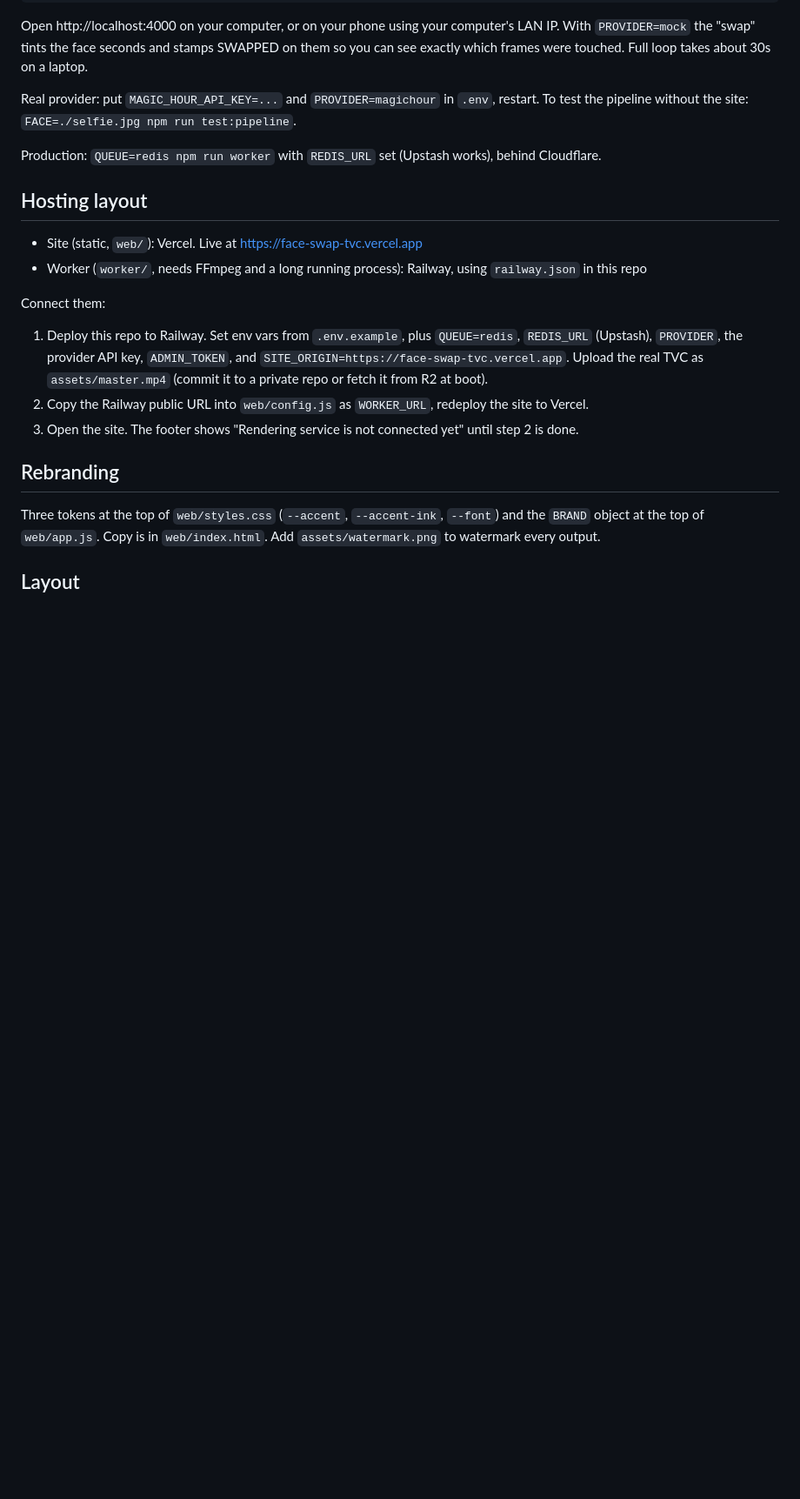
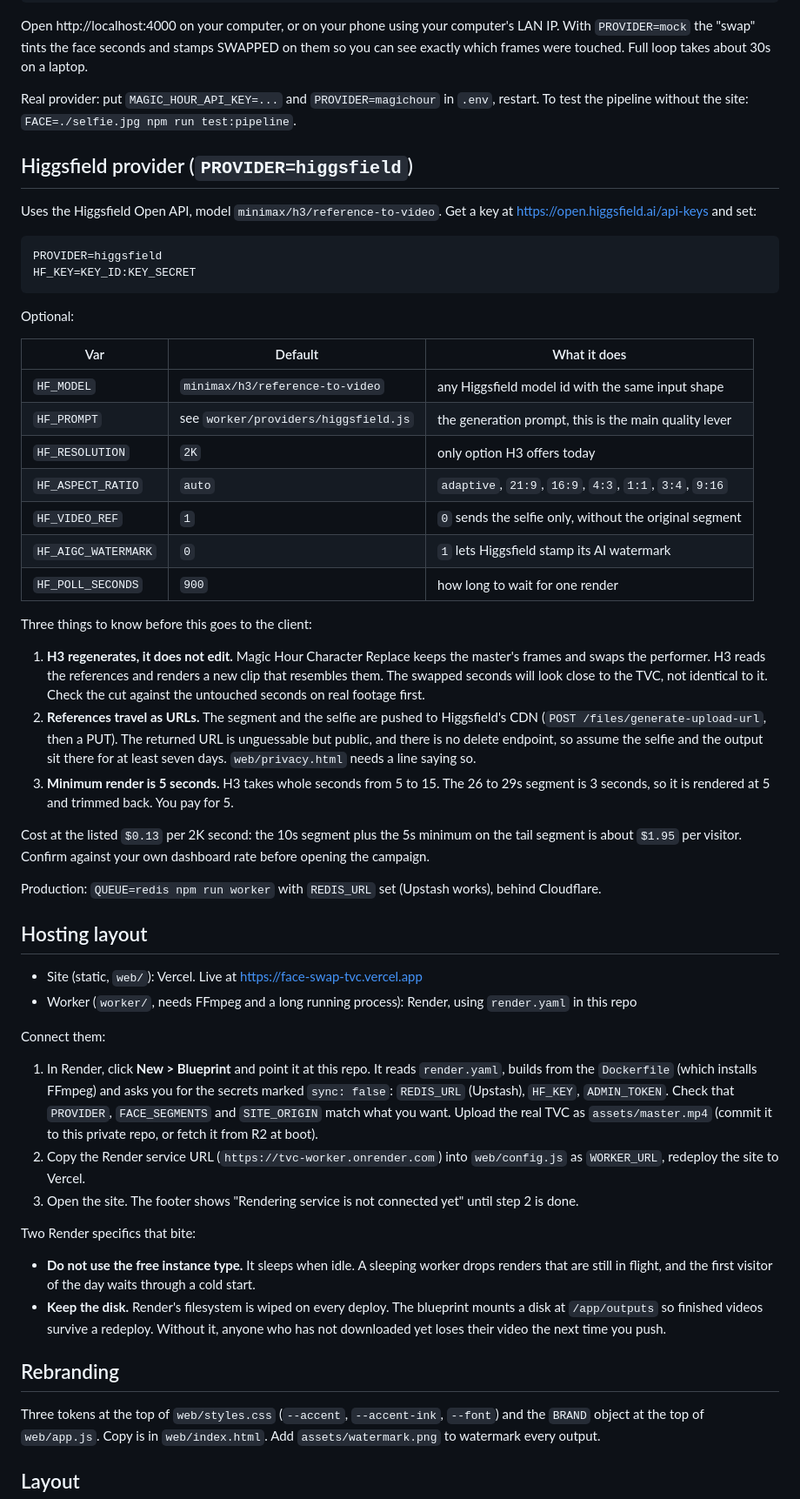
Before and after one commit to shomudraa/tvc-worker, a Markdown page: README.md, the part around the change. Shown at 87% size. Rendered like a GitHub page; blank space fills up the shorter version.

Commit message:
Update README with Higgsfield provider details
Added instructions for Higgsfield provider integration and deployment specifics.

````diff
--- a/README.md
+++ b/README.md
@@ -33,17 +33,51 @@ Open http://localhost:4000 on your computer, or on your phone using your compute
 
 Real provider: put `MAGIC_HOUR_API_KEY=...` and `PROVIDER=magichour` in `.env`, restart. To test the pipeline without the site: `FACE=./selfie.jpg npm run test:pipeline`.
 
+## Higgsfield provider (`PROVIDER=higgsfield`)
+
+Uses the Higgsfield Open API, model `minimax/h3/reference-to-video`. Get a key at https://open.higgsfield.ai/api-keys and set:
+
+```
+PROVIDER=higgsfield
+HF_KEY=KEY_ID:KEY_SECRET
+```
+
+Optional:
+
+| Var | Default | What it does |
+| --- | --- | --- |
+| `HF_MODEL` | `minimax/h3/reference-to-video` | any Higgsfield model id with the same input shape |
+| `HF_PROMPT` | see `worker/providers/higgsfield.js` | the generation prompt, this is the main quality lever |
+| `HF_RESOLUTION` | `2K` | only option H3 offers today |
+| `HF_ASPECT_RATIO` | `auto` | `adaptive`, `21:9`, `16:9`, `4:3`, `1:1`, `3:4`, `9:16` |
+| `HF_VIDEO_REF` | `1` | `0` sends the selfie only, without the original segment |
+| `HF_AIGC_WATERMARK` | `0` | `1` lets Higgsfield stamp its AI watermark |
+| `HF_POLL_SECONDS` | `900` | how long to wait for one render |
+
+Three things to know before this goes to the client:
+
+1. **H3 regenerates, it does not edit.** Magic Hour Character Replace keeps the master's frames and swaps the performer. H3 reads the references and renders a new clip that resembles them. The swapped seconds will look close to the TVC, not identical to it. Check the cut against the untouched seconds on real footage first.
+2. **References travel as URLs.** The segment and the selfie are pushed to Higgsfield's CDN (`POST /files/generate-upload-url`, then a PUT). The returned URL is unguessable but public, and there is no delete endpoint, so assume the selfie and the output sit there for at least seven days. `web/privacy.html` needs a line saying so.
+3. **Minimum render is 5 seconds.** H3 takes whole seconds from 5 to 15. The 26 to 29s segment is 3 seconds, so it is rendered at 5 and trimmed back. You pay for 5.
+
+Cost at the listed `$0.13` per 2K second: the 10s segment plus the 5s minimum on the tail segment is about `$1.95` per visitor. Confirm against your own dashboard rate before opening the campaign.
+
 Production: `QUEUE=redis npm run worker` with `REDIS_URL` set (Upstash works), behind Cloudflare.
 
 ## Hosting layout
 
 - Site (static, `web/`): Vercel. Live at https://face-swap-tvc.vercel.app
-- Worker (`worker/`, needs FFmpeg and a long running process): Railway, using `railway.json` in this repo
+- Worker (`worker/`, needs FFmpeg and a long running process): Render, using `render.yaml` in this repo
 
 Connect them:
-1. Deploy this repo to Railway. Set env vars from `.env.example`, plus `QUEUE=redis`, `REDIS_URL` (Upstash), `PROVIDER`, the provider API key, `ADMIN_TOKEN`, and `SITE_ORIGIN=https://face-swap-tvc.vercel.app`. Upload the real TVC as `assets/master.mp4` (commit it to a private repo or fetch it from R2 at boot).
-2. Copy the Railway public URL into `web/config.js` as `WORKER_URL`, redeploy the site to Vercel.
+1. In Render, click **New > Blueprint** and point it at this repo. It reads `render.yaml`, builds from the `Dockerfile` (which installs FFmpeg) and asks you for the secrets marked `sync: false`: `REDIS_URL` (Upstash), `HF_KEY`, `ADMIN_TOKEN`. Check that `PROVIDER`, `FACE_SEGMENTS` and `SITE_ORIGIN` match what you want. Upload the real TVC as `assets/master.mp4` (commit it to this private repo, or fetch it from R2 at boot).
+2. Copy the Render service URL (`https://tvc-worker.onrender.com`) into `web/config.js` as `WORKER_URL`, redeploy the site to Vercel.
 3. Open the site. The footer shows "Rendering service is not connected yet" until step 2 is done.
+
+Two Render specifics that bite:
+
+- **Do not use the free instance type.** It sleeps when idle. A sleeping worker drops renders that are still in flight, and the first visitor of the day waits through a cold start.
+- **Keep the disk.** Render's filesystem is wiped on every deploy. The blueprint mounts a disk at `/app/outputs` so finished videos survive a redeploy. Without it, anyone who has not downloaded yet loses their video the next time you push.
 
 ## Rebranding
 
````
